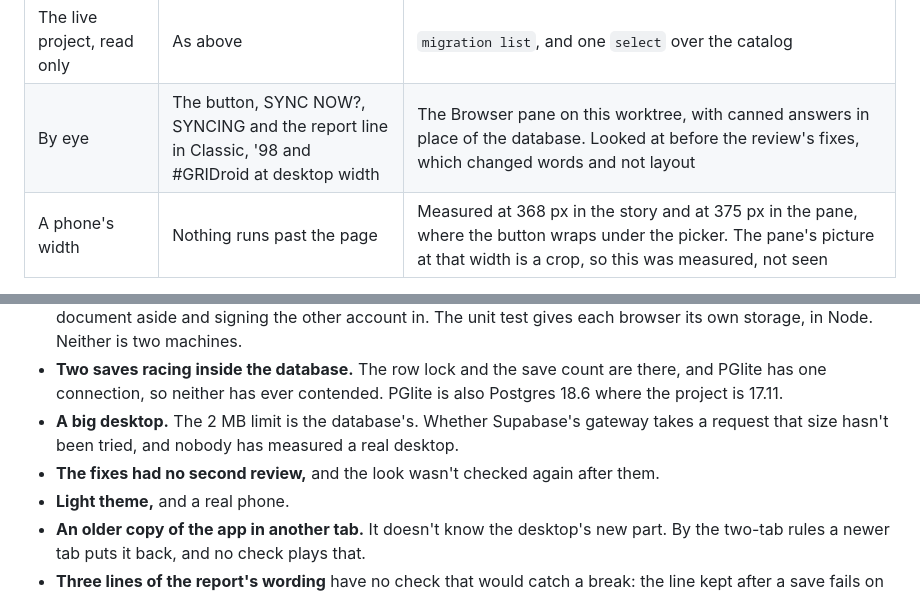
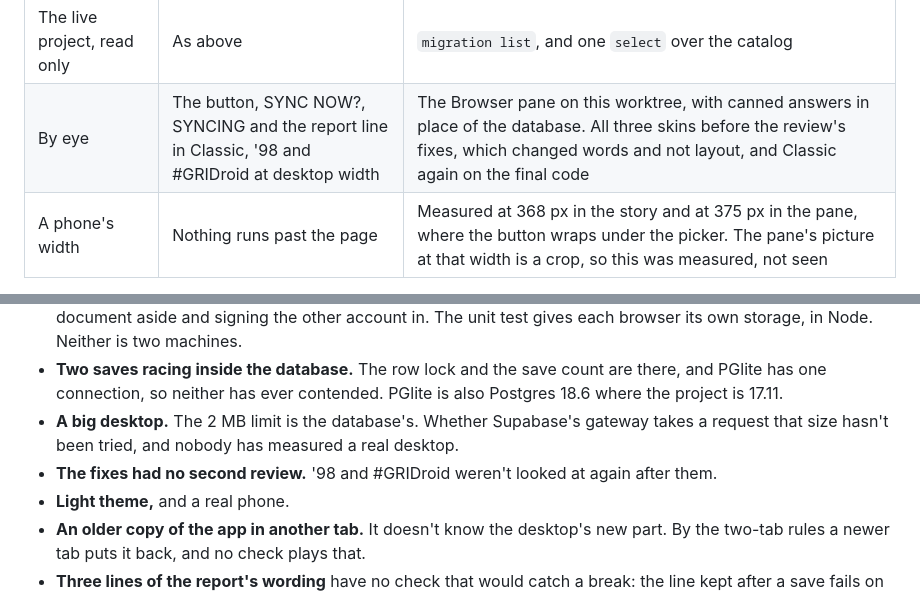
Before and after one commit to Popsculpture/Elysium-Nights-Character-Sheet, a Markdown page: CAMPAIGNS-BUILD-REPORT.md, 2 parts joined by grey strips. Drawn GitHub-style.

Commit message:
SYNC button: the report notes the look at the final code
Co-Authored-By: Claude Fable 5.2 <noreply@anthropic.com>

```diff
--- a/CAMPAIGNS-BUILD-REPORT.md
+++ b/CAMPAIGNS-BUILD-REPORT.md
@@ -1500,7 +1500,7 @@ One independent read, given the design and the diff and none of my conclusions.
 | The whole suite | 501 chains, 526 runs, 0 bad, 0 skipped | `cx_integ_run.py`, round sync2, on the final code |
 | The app that is live today, on a database with this migration | The same as on today's database, round for round | `main`'s `app` at `38a02dc` with this branch's `supabase` folder. The SYNC story skips itself there |
 | The live project, read only | As above | `migration list`, and one `select` over the catalog |
-| By eye | The button, SYNC NOW?, SYNCING and the report line in Classic, '98 and #GRIDroid at desktop width | The Browser pane on this worktree, with canned answers in place of the database. Looked at before the review's fixes, which changed words and not layout |
+| By eye | The button, SYNC NOW?, SYNCING and the report line in Classic, '98 and #GRIDroid at desktop width | The Browser pane on this worktree, with canned answers in place of the database. All three skins before the review's fixes, which changed words and not layout, and Classic again on the final code |
 | A phone's width | Nothing runs past the page | Measured at 368 px in the story and at 375 px in the pane, where the button wraps under the picker. The pane's picture at that width is a crop, so this was measured, not seen |
 
 `gate.js` and `tour.js` have no diff against `main`. No em or en dashes in anything added.
@@ -1511,7 +1511,7 @@ One independent read, given the design and the diff and none of my conclusions.
 - **Two real browsers.** The story plays the co-Admin's browser on one page, by putting the campaign's document aside and signing the other account in. The unit test gives each browser its own storage, in Node. Neither is two machines.
 - **Two saves racing inside the database.** The row lock and the save count are there, and PGlite has one connection, so neither has ever contended. PGlite is also Postgres 18.6 where the project is 17.11.
 - **A big desktop.** The 2 MB limit is the database's. Whether Supabase's gateway takes a request that size hasn't been tried, and nobody has measured a real desktop.
-- **The fixes had no second review,** and the look wasn't checked again after them.
+- **The fixes had no second review.** '98 and #GRIDroid weren't looked at again after them.
 - **Light theme,** and a real phone.
 - **An older copy of the app in another tab.** It doesn't know the desktop's new part. By the two-tab rules a newer tab puts it back, and no check plays that.
 - **Three lines of the report's wording** have no check that would catch a break: the line kept after a save fails on a plan with nobody on it, a newer copy of your own being counted once and not twice, and the button's words before the migration is on the database.
```
